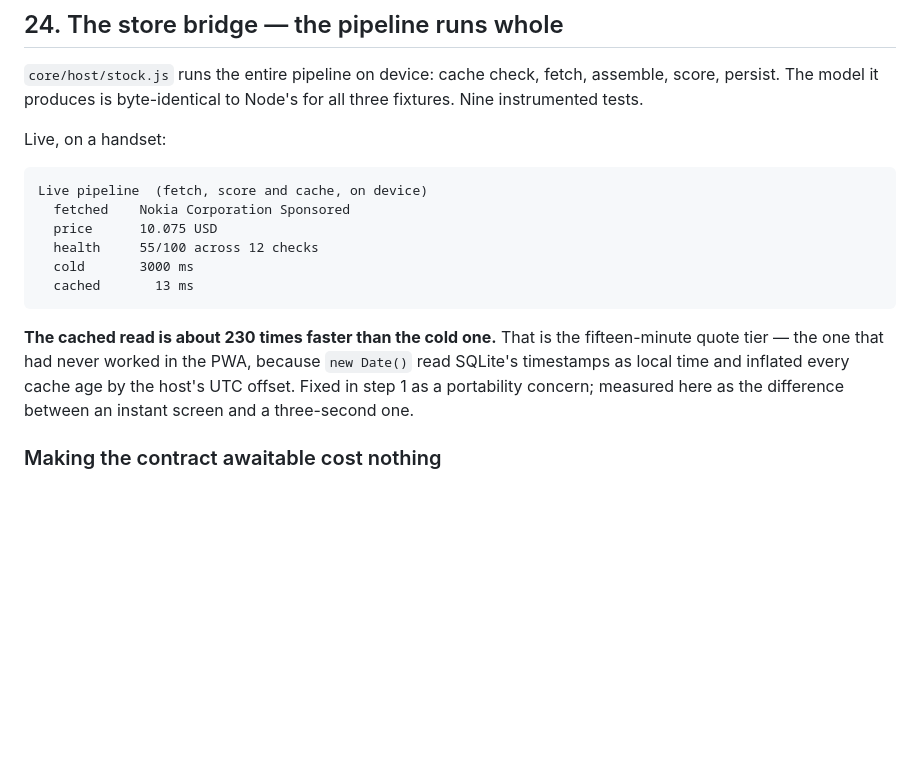
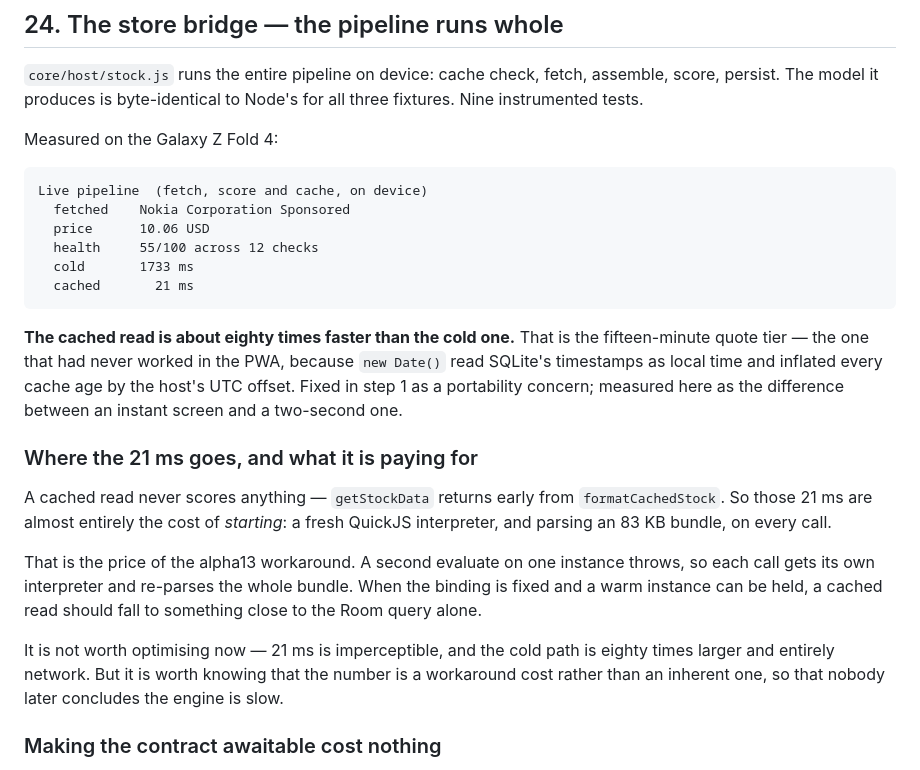
Before and after one commit to zandaulion/omaha, a Markdown page: docs/13_ANDROID_ARCHITECTURE.md, the part around the change. GitHub-like rendering; blank space fills up the shorter version.

Commit message:
docs: record the full pipeline running live on a real handset
Galaxy Z Fold 4, all checks pass:

  fetched  Nokia Corporation Sponsored at 10.06 USD
  health   55/100 across 12 checks
  cold     1733 ms
  cached     21 ms

Fetch, parse, assemble, score and cache, on a phone, with no server. The cached
read is about eighty times faster than the cold one — the fifteen-minute quote
tier that had never worked in the PWA, now measurable as the difference between
an instant screen and a two-second one.

Also records where those 21 ms go, because it is easy to misread. A cached read
never scores anything; getStockData returns early from formatCachedStock. The
time is almost entirely spent starting a fresh QuickJS interpreter and parsing
an 83 KB bundle, which is the price of the alpha13 workaround for the
second-evaluate crash. When a warm instance can be held, a cached read should
fall to close to the Room query alone. Not worth optimising at 21 ms, but worth
knowing it is a workaround cost rather than an inherent one, so nobody later
concludes the engine is slow.

Co-Authored-By: Claude Opus 5 <noreply@anthropic.com>

````diff
--- a/docs/13_ANDROID_ARCHITECTURE.md
+++ b/docs/13_ANDROID_ARCHITECTURE.md
@@ -966,22 +966,38 @@ same bytes.
 assemble, score, persist. The model it produces is byte-identical to Node's for
 all three fixtures. Nine instrumented tests.
 
-Live, on a handset:
+Measured on the Galaxy Z Fold 4:
 
 ```
 Live pipeline  (fetch, score and cache, on device)
   fetched    Nokia Corporation Sponsored
-  price      10.075 USD
+  price      10.06 USD
   health     55/100 across 12 checks
-  cold       3000 ms
-  cached       13 ms
+  cold       1733 ms
+  cached       21 ms
 ```
 
-**The cached read is about 230 times faster than the cold one.** That is the
+**The cached read is about eighty times faster than the cold one.** That is the
 fifteen-minute quote tier — the one that had never worked in the PWA, because
 `new Date()` read SQLite's timestamps as local time and inflated every cache age
 by the host's UTC offset. Fixed in step 1 as a portability concern; measured
-here as the difference between an instant screen and a three-second one.
+here as the difference between an instant screen and a two-second one.
+
+### Where the 21 ms goes, and what it is paying for
+
+A cached read never scores anything — `getStockData` returns early from
+`formatCachedStock`. So those 21 ms are almost entirely the cost of *starting*:
+a fresh QuickJS interpreter, and parsing an 83 KB bundle, on every call.
+
+That is the price of the alpha13 workaround. A second evaluate on one instance
+throws, so each call gets its own interpreter and re-parses the whole bundle.
+When the binding is fixed and a warm instance can be held, a cached read should
+fall to something close to the Room query alone.
+
+It is not worth optimising now — 21 ms is imperceptible, and the cold path is
+eighty times larger and entirely network. But it is worth knowing that the
+number is a workaround cost rather than an inherent one, so that nobody later
+concludes the engine is slow.
 
 ### Making the contract awaitable cost nothing
 
````
